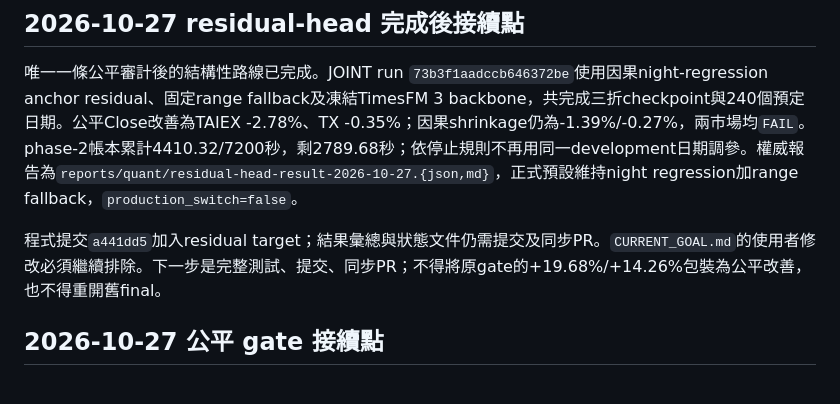
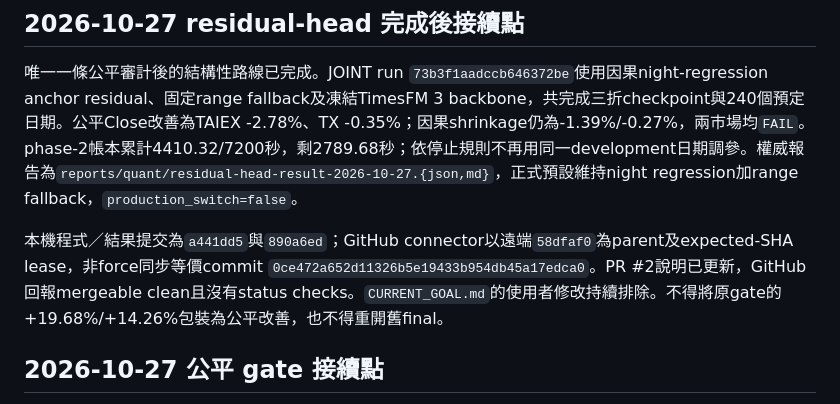
Before and after one commit to fu06pi/tw-market-scenario-engine, a Markdown page: CODEX_HANDOFF.md, the part around the change. Rendered like a GitHub page.

```diff
--- a/CODEX_HANDOFF.md
+++ b/CODEX_HANDOFF.md
@@ -4,7 +4,7 @@
 
 唯一一條公平審計後的結構性路線已完成。JOINT run `73b3f1aadccb646372be`使用因果night-regression anchor residual、固定range fallback及凍結TimesFM 3 backbone，共完成三折checkpoint與240個預定日期。公平Close改善為TAIEX -2.78%、TX -0.35%；因果shrinkage仍為-1.39%/-0.27%，兩市場均`FAIL`。phase-2帳本累計4410.32/7200秒，剩2789.68秒；依停止規則不再用同一development日期調參。權威報告為`reports/quant/residual-head-result-2026-10-27.{json,md}`，正式預設維持night regression加range fallback，`production_switch=false`。
 
-程式提交`a441dd5`加入residual target；結果彙總與狀態文件仍需提交及同步PR。`CURRENT_GOAL.md`的使用者修改必須繼續排除。下一步是完整測試、提交、同步PR；不得將原gate的+19.68%/+14.26%包裝為公平改善，也不得重開舊final。
+本機程式／結果提交為`a441dd5`與`890a6ed`；GitHub connector以遠端`58dfaf0`為parent及expected-SHA lease，非force同步等價commit `0ce472a652d11326b5e19433b954db45a17edca0`。PR #2說明已更新，GitHub回報mergeable clean且沒有status checks。`CURRENT_GOAL.md`的使用者修改持續排除。不得將原gate的+19.68%/+14.26%包裝為公平改善，也不得重開舊final。
 
 ## 2026-10-27 公平 gate 接續點
 
```
Also changed, not shown: RESUME_HANDOFF.md (+1 -1 lines).
